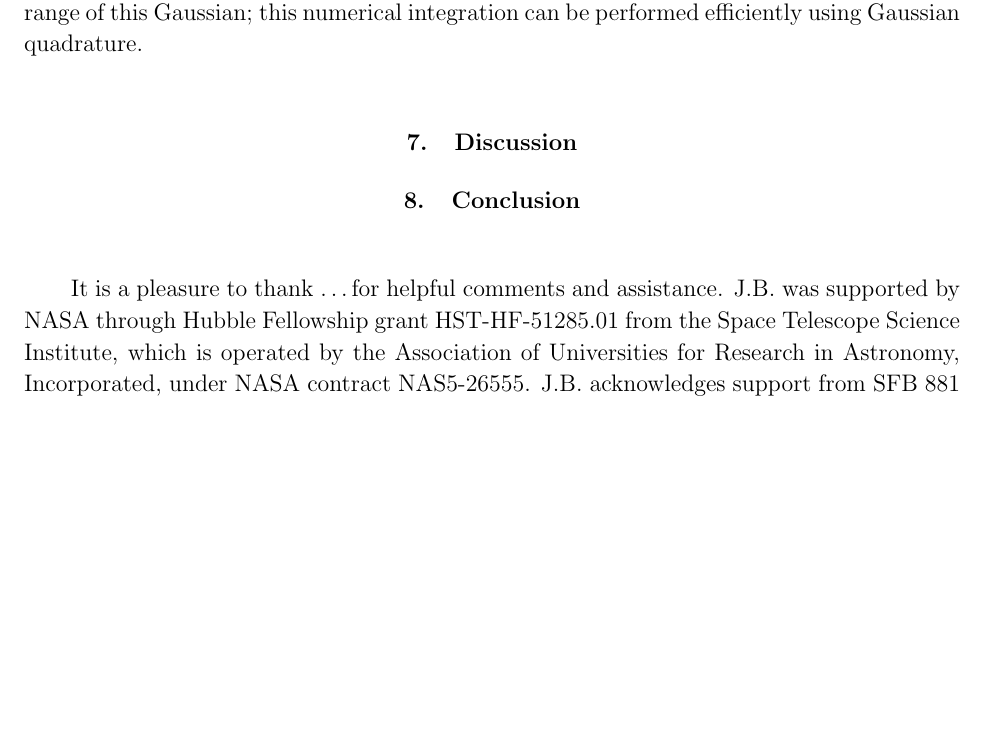
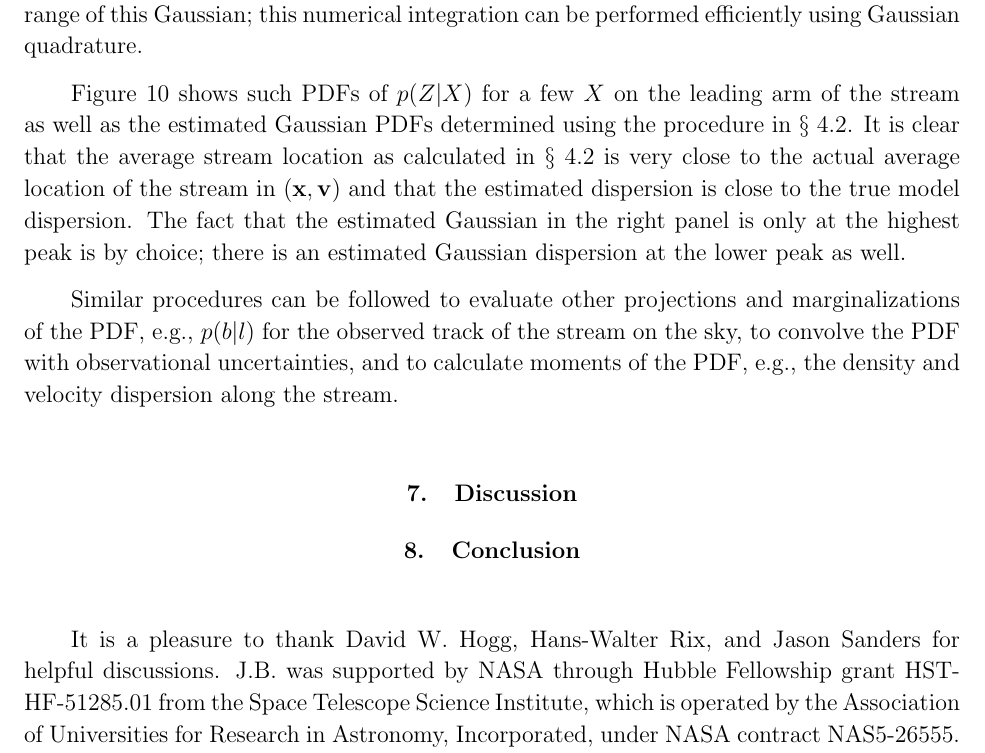
Before and after one commit to jobovy/dyn-modeling-streams-2014, a LaTeX paper (tex/ms.tex): part of page 21 of 28 before the commit and part of page 21 of 29 after it, cut so that both start at the same text, the shorter picture padded with empty space. Compiled offline with pdfLaTeX.

Commit message:
streams: finish PDF section

```diff
--- a/tex/ms.tex
+++ b/tex/ms.tex
@@ -1236,6 +1236,23 @@ Y\,\dd \vecv\, p(\vecx,\vecv)$ by numerical integration over the, \eg,
 $3\sigma$ range of this Gaussian; this numerical integration can be
 performed efficiently using Gaussian quadrature.
 
+\figurename~\ref{fig:gd1_pdf_xz} shows such PDFs of $p(Z|X)$ for a few
+$X$ on the leading arm of the stream as well as the estimated Gaussian
+PDFs determined using the procedure in
+\sectionname~\ref{sec:trackxv}. It is clear that the average stream
+location as calculated in \sectionname~\ref{sec:trackxv} is very close
+to the actual average location of the stream in $(\vecx,\vecv)$ and
+that the estimated dispersion is close to the true model
+dispersion. The fact that the estimated Gaussian in the right panel is
+only at the highest peak is by choice; there is an estimated Gaussian
+dispersion at the lower peak as well.
+
+Similar procedures can be followed to evaluate other projections and
+marginalizations of the PDF, \eg, $p(b|l)$ for the observed track of
+the stream on the sky, to convolve the PDF with observational
+uncertainties, and to calculate moments of the PDF, \eg, the density
+and velocity dispersion along the stream.
+
 %BOVY: reference point
 
 \section{Discussion}\label{sec:discussion}
@@ -1245,13 +1262,13 @@ performed efficiently using Gaussian quadrature.
 
 %BOVY: reference point
 
-\acknowledgements It is a pleasure to thank \dots for helpful comments
-and assistance. J.B. was supported by NASA through Hubble Fellowship
-grant HST-HF-51285.01 from the Space Telescope Science Institute,
-which is operated by the Association of Universities for Research in
-Astronomy, Incorporated, under NASA contract NAS5-26555. J.B.
-acknowledges support from SFB 881 (A3) funded by the German Research
-Foundation DFG.
+\acknowledgements It is a pleasure to thank David W. Hogg, Hans-Walter
+Rix, and Jason Sanders for helpful discussions. J.B. was supported by
+NASA through Hubble Fellowship grant HST-HF-51285.01 from the Space
+Telescope Science Institute, which is operated by the Association of
+Universities for Research in Astronomy, Incorporated, under NASA
+contract NAS5-26555. J.B.  acknowledges support from SFB 881 (A3)
+funded by the German Research Foundation DFG.
 
 
 \appendix
```
